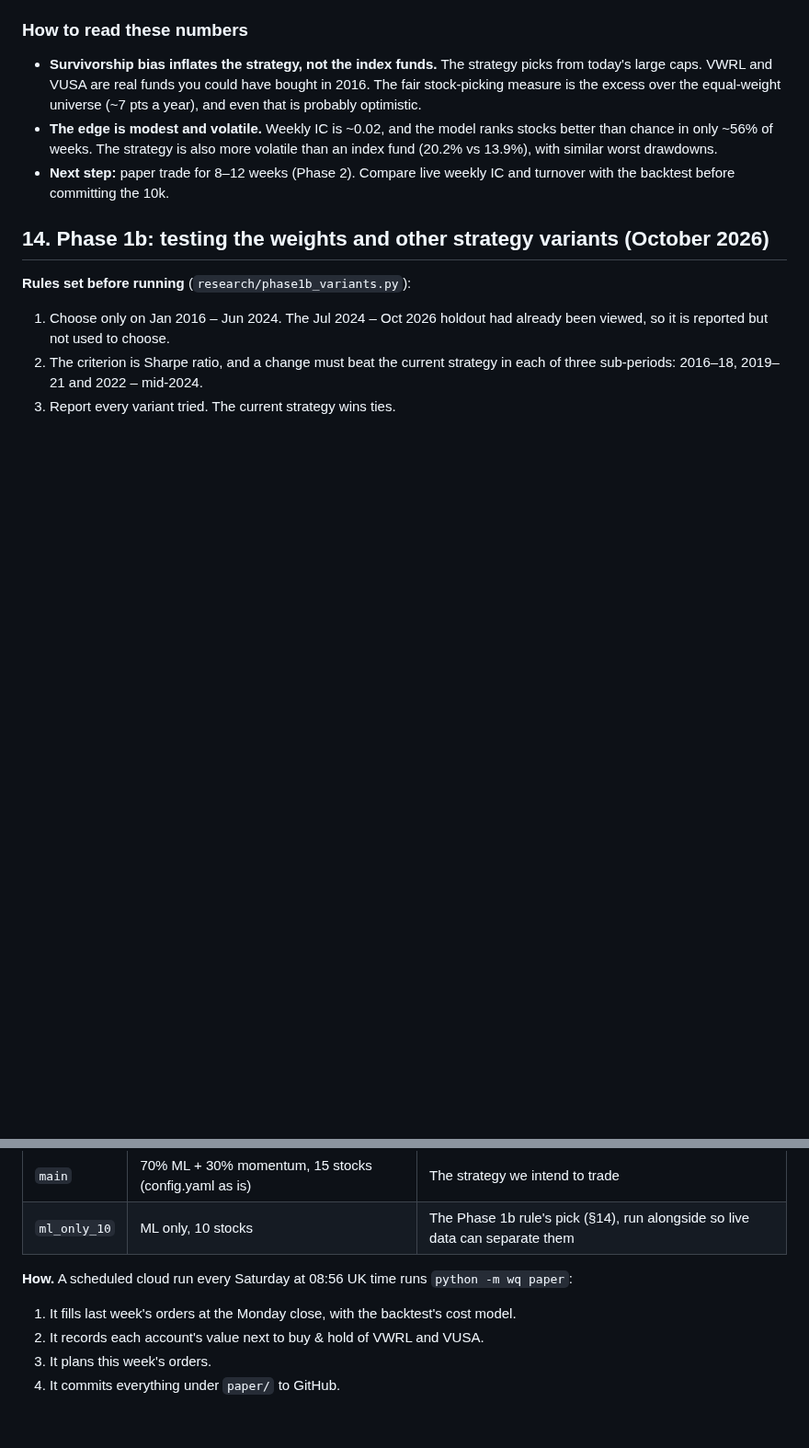
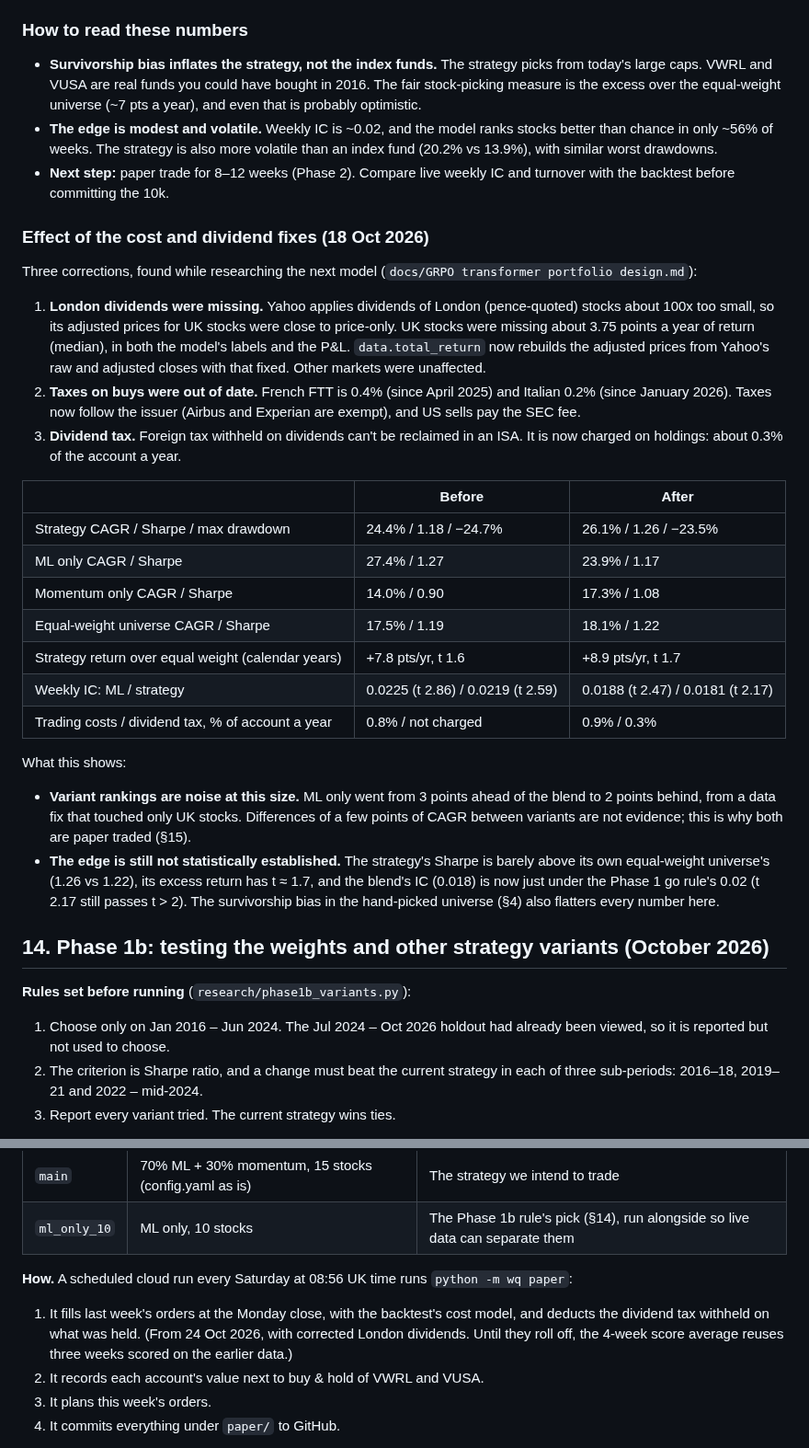
Before and after one commit to FengShi0705/weekly-quant, a Markdown page: PLAN.md, 2 parts joined by grey strips. Shown at 92% size. GitHub-like rendering; blank space fills up the shorter version.

```diff
--- a/PLAN.md
+++ b/PLAN.md
@@ -297,6 +302,41 @@ improve. The cap is available but off by default. Today's universe includes the
   with similar worst drawdowns.
 - **Next step:** paper trade for 8–12 weeks (Phase 2). Compare live weekly IC and turnover with the
   backtest before committing the 10k.
+
+### Effect of the cost and dividend fixes (18 Oct 2026)
+
+Three corrections, found while researching the next model (`docs/GRPO transformer portfolio design.md`):
+
+1. **London dividends were missing.** Yahoo applies dividends of London (pence-quoted) stocks about
+   100x too small, so its adjusted prices for UK stocks were close to price-only. UK stocks were
+   missing about 3.75 points a year of return (median), in both the model's labels and the P&L.
+   `data.total_return` now rebuilds the adjusted prices from Yahoo's raw and adjusted closes with
+   that fixed. Other markets were unaffected.
+2. **Taxes on buys were out of date.** French FTT is 0.4% (since April 2025) and Italian 0.2% (since
+   January 2026). Taxes now follow the issuer (Airbus and Experian are exempt), and US sells pay the
+   SEC fee.
+3. **Dividend tax.** Foreign tax withheld on dividends can't be reclaimed in an ISA. It is now
+   charged on holdings: about 0.3% of the account a year.
+
+| | Before | After |
+|---|---|---|
+| Strategy CAGR / Sharpe / max drawdown | 24.4% / 1.18 / −24.7% | 26.1% / 1.26 / −23.5% |
+| ML only CAGR / Sharpe | 27.4% / 1.27 | 23.9% / 1.17 |
+| Momentum only CAGR / Sharpe | 14.0% / 0.90 | 17.3% / 1.08 |
+| Equal-weight universe CAGR / Sharpe | 17.5% / 1.19 | 18.1% / 1.22 |
+| Strategy return over equal weight (calendar years) | +7.8 pts/yr, t 1.6 | +8.9 pts/yr, t 1.7 |
+| Weekly IC: ML / strategy | 0.0225 (t 2.86) / 0.0219 (t 2.59) | 0.0188 (t 2.47) / 0.0181 (t 2.17) |
+| Trading costs / dividend tax, % of account a year | 0.8% / not charged | 0.9% / 0.3% |
+
+What this shows:
+
+- **Variant rankings are noise at this size.** ML only went from 3 points ahead of the blend to 2
+  points behind, from a data fix that touched only UK stocks. Differences of a few points of CAGR
+  between variants are not evidence; this is why both are paper traded (§15).
+- **The edge is still not statistically established.** The strategy's Sharpe is barely above its own
+  equal-weight universe's (1.26 vs 1.22), its excess return has t ≈ 1.7, and the blend's IC (0.018)
+  is now just under the Phase 1 go rule's 0.02 (t 2.17 still passes t > 2). The survivorship bias in
+  the hand-picked universe (§4) also flatters every number here.
 
 ## 14. Phase 1b: testing the weights and other strategy variants (October 2026)
 
@@ -370,7 +410,9 @@ bias.
 | `ml_only_10` | ML only, 10 stocks | The Phase 1b rule's pick (§14), run alongside so live data can separate them |
 
 **How.** A scheduled cloud run every Saturday at 08:56 UK time runs `python -m wq paper`:
-1. It fills last week's orders at the Monday close, with the backtest's cost model.
+1. It fills last week's orders at the Monday close, with the backtest's cost model, and deducts the
+   dividend tax withheld on what was held. (From 24 Oct 2026, with corrected London dividends. Until
+   they roll off, the 4-week score average reuses three weeks scored on the earlier data.)
 2. It records each account's value next to buy & hold of VWRL and VUSA.
 3. It plans this week's orders.
 4. It commits everything under `paper/` to GitHub.
```
Also changed, not shown: other parts of PLAN.md (+15 -10 lines), docs/backtest_dca.png, docs/backtest_equity.png.
